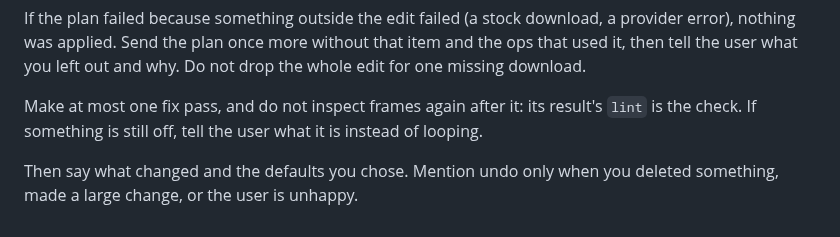
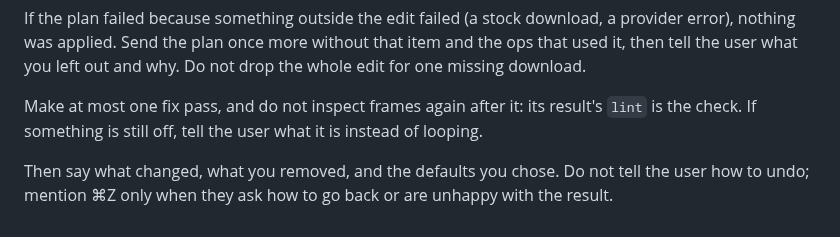
Before and after one commit to scrollmark/social-skills, a Markdown page: skills/editor-plan-and-check/SKILL.md, the part around the change. Rendered like a GitHub page.

Commit message:
Sync editor skills from scrollmark/platform@3e5fe9ed3

```diff
--- a/skills/editor-plan-and-check/SKILL.md
+++ b/skills/editor-plan-and-check/SKILL.md
@@ -54,4 +54,4 @@ If the plan failed because something outside the edit failed (a stock download,
 
 Make at most one fix pass, and do not inspect frames again after it: its result's `lint` is the check. If something is still off, tell the user what it is instead of looping.
 
-Then say what changed and the defaults you chose. Mention undo only when you deleted something, made a large change, or the user is unhappy.
+Then say what changed, what you removed, and the defaults you chose. Do not tell the user how to undo; mention ⌘Z only when they ask how to go back or are unhappy with the result.
```
